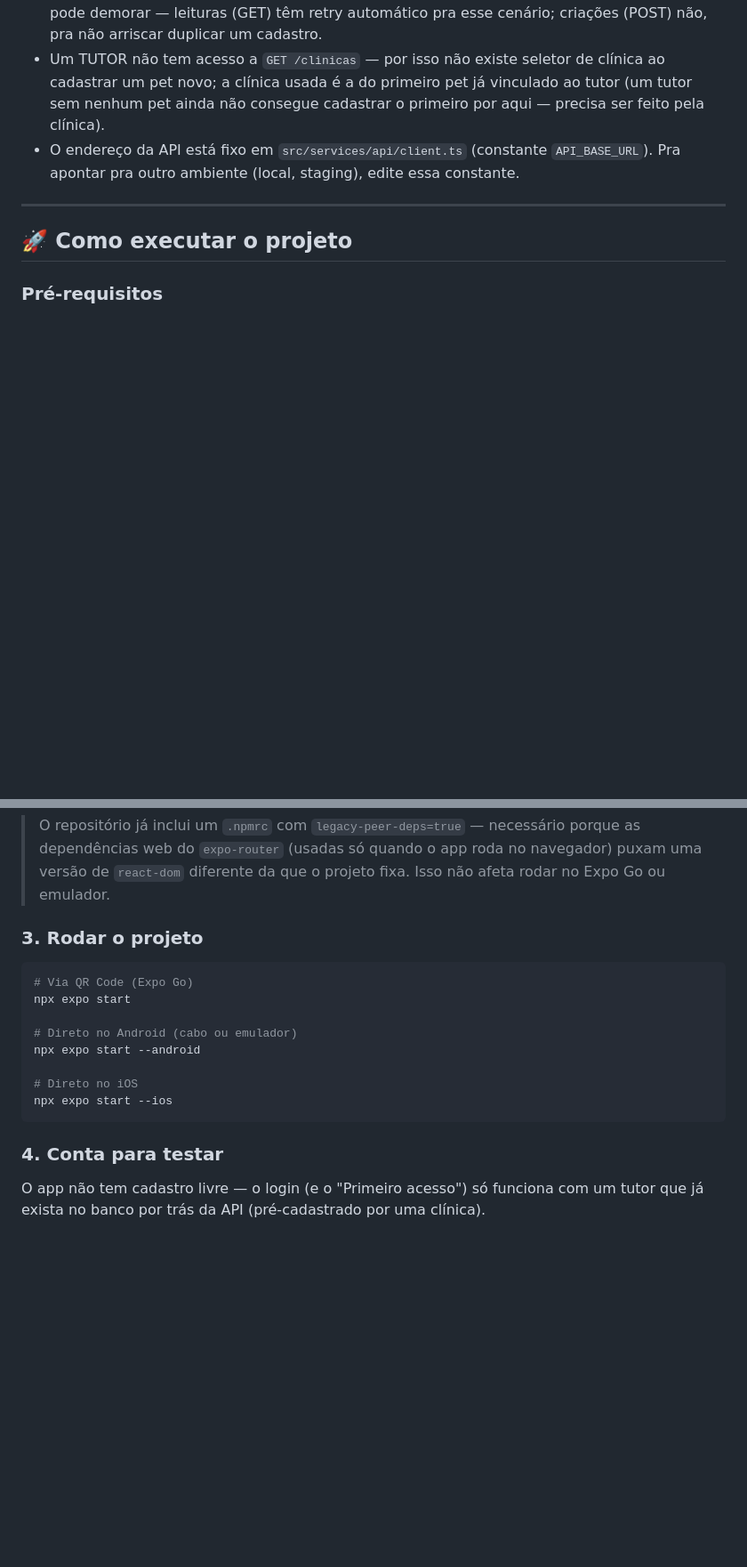
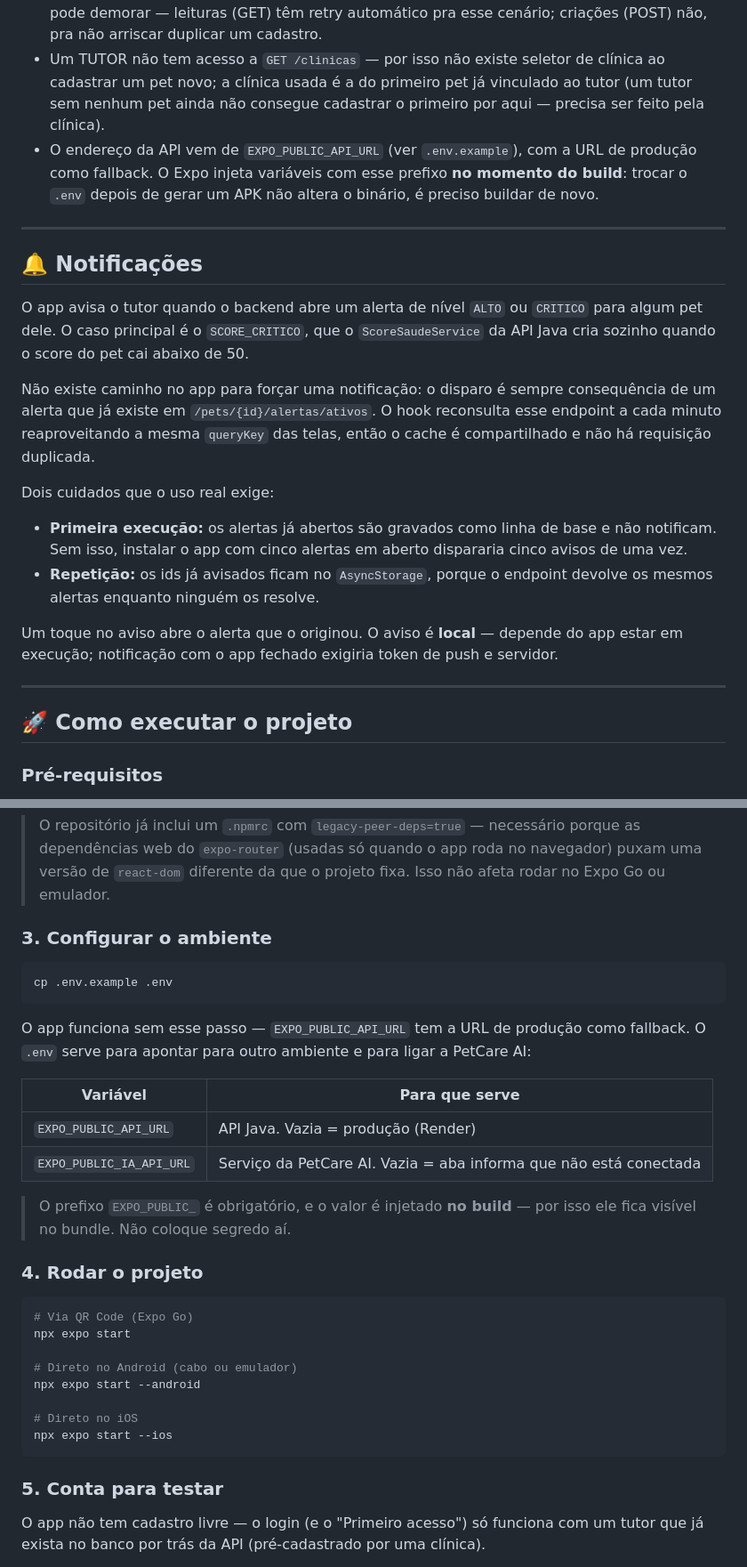
Before and after one commit to PetCare-HUB/Mobile, a Markdown page: README.md, 2 parts joined by grey strips. Shown at 89% size. GitHub-like rendering; blank space fills up the shorter version.

````diff
--- a/README.md
+++ b/README.md
@@ -132,7 +150,31 @@ O app consome a API Java (Spring Boot) do PetCare Hub, hospedada em produção
 - Autenticação via JWT (`Authorization: Bearer`), token expira em 30 minutos; ao expirar (ou já vencido ao restaurar a sessão salva), o app desloga automaticamente e avisa o tutor.
 - A API roda em plano gratuito (Render), então a primeira chamada depois de um tempo ocioso pode demorar — leituras (GET) têm retry automático pra esse cenário; criações (POST) não, pra não arriscar duplicar um cadastro.
 - Um TUTOR não tem acesso a `GET /clinicas` — por isso não existe seletor de clínica ao cadastrar um pet novo; a clínica usada é a do primeiro pet já vinculado ao tutor (um tutor sem nenhum pet ainda não consegue cadastrar o primeiro por aqui — precisa ser feito pela clínica).
-- O endereço da API está fixo em `src/services/api/client.ts` (constante `API_BASE_URL`). Pra apontar pra outro ambiente (local, staging), edite essa constante.
+- O endereço da API vem de `EXPO_PUBLIC_API_URL` (ver `.env.example`), com a URL de produção como fallback. O Expo injeta variáveis com esse prefixo **no momento do build**: trocar o `.env` depois de gerar um APK não altera o binário, é preciso buildar de novo.
+
+---
+
+## 🔔 Notificações
+
+O app avisa o tutor quando o backend abre um alerta de nível `ALTO` ou `CRITICO` para
+algum pet dele. O caso principal é o `SCORE_CRITICO`, que o `ScoreSaudeService` da API
+Java cria sozinho quando o score do pet cai abaixo de 50.
+
+Não existe caminho no app para forçar uma notificação: o disparo é sempre consequência
+de um alerta que já existe em `/pets/{id}/alertas/ativos`. O hook reconsulta esse
+endpoint a cada minuto reaproveitando a mesma `queryKey` das telas, então o cache é
+compartilhado e não há requisição duplicada.
+
+Dois cuidados que o uso real exige:
+
+- **Primeira execução:** os alertas já abertos são gravados como linha de base e não
+  notificam. Sem isso, instalar o app com cinco alertas em aberto dispararia cinco
+  avisos de uma vez.
+- **Repetição:** os ids já avisados ficam no `AsyncStorage`, porque o endpoint devolve
+  os mesmos alertas enquanto ninguém os resolve.
+
+Um toque no aviso abre o alerta que o originou. O aviso é **local** — depende do app
+estar em execução; notificação com o app fechado exigiria token de push e servidor.
 
 ---
 
@@ -159,7 +201,24 @@ npm install
 
 > O repositório já inclui um `.npmrc` com `legacy-peer-deps=true` — necessário porque as dependências web do `expo-router` (usadas só quando o app roda no navegador) puxam uma versão de `react-dom` diferente da que o projeto fixa. Isso não afeta rodar no Expo Go ou emulador.
 
-### 3. Rodar o projeto
+### 3. Configurar o ambiente
+
+```bash
+cp .env.example .env
+```
+
+O app funciona sem esse passo — `EXPO_PUBLIC_API_URL` tem a URL de produção como
+fallback. O `.env` serve para apontar para outro ambiente e para ligar a PetCare AI:
+
+| Variável | Para que serve |
+|---|---|
+| `EXPO_PUBLIC_API_URL` | API Java. Vazia = produção (Render) |
+| `EXPO_PUBLIC_IA_API_URL` | Serviço da PetCare AI. Vazia = aba informa que não está conectada |
+
+> O prefixo `EXPO_PUBLIC_` é obrigatório, e o valor é injetado **no build** — por isso
+> ele fica visível no bundle. Não coloque segredo aí.
+
+### 4. Rodar o projeto
 
 ```bash
 # Via QR Code (Expo Go)
@@ -172,7 +231,7 @@ npx expo start --android
 npx expo start --ios
 ```
 
-### 4. Conta para testar
+### 5. Conta para testar
 
 O app não tem cadastro livre — o login (e o "Primeiro acesso") só funciona com um tutor que já exista no banco por trás da API (pré-cadastrado por uma clínica).
 
````
Also changed, not shown: other parts of README.md (+26 -9 lines).
